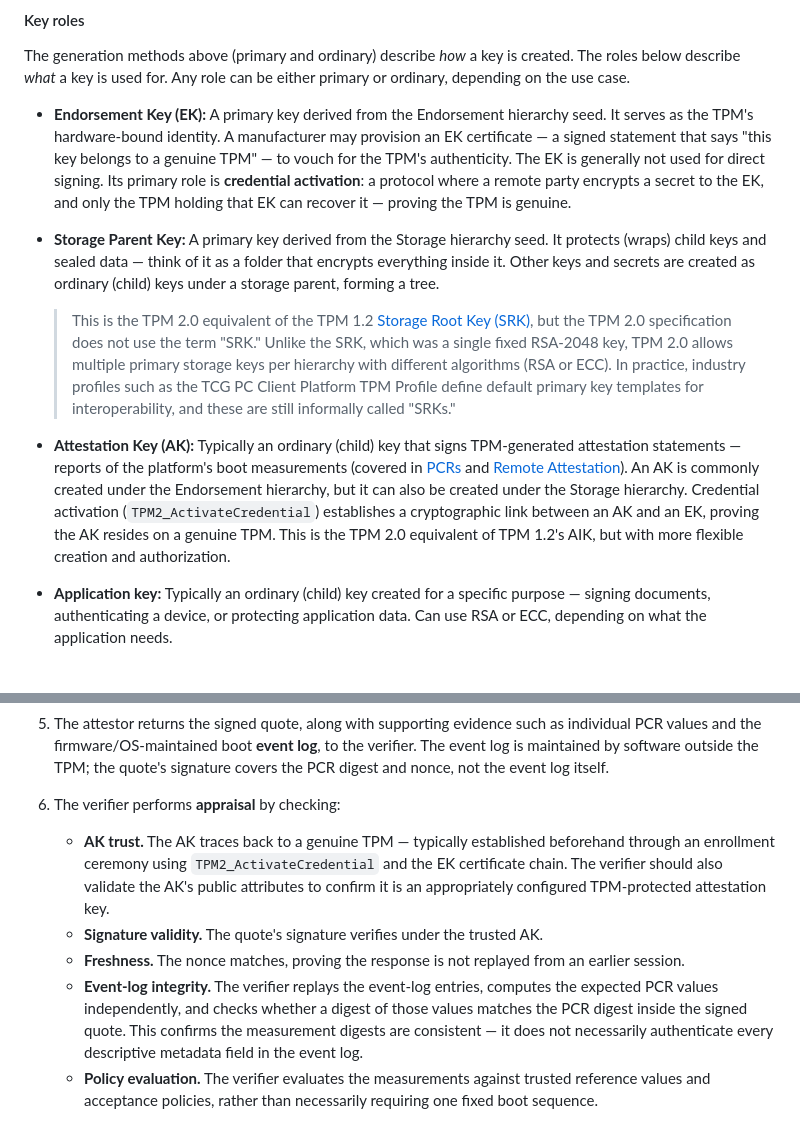
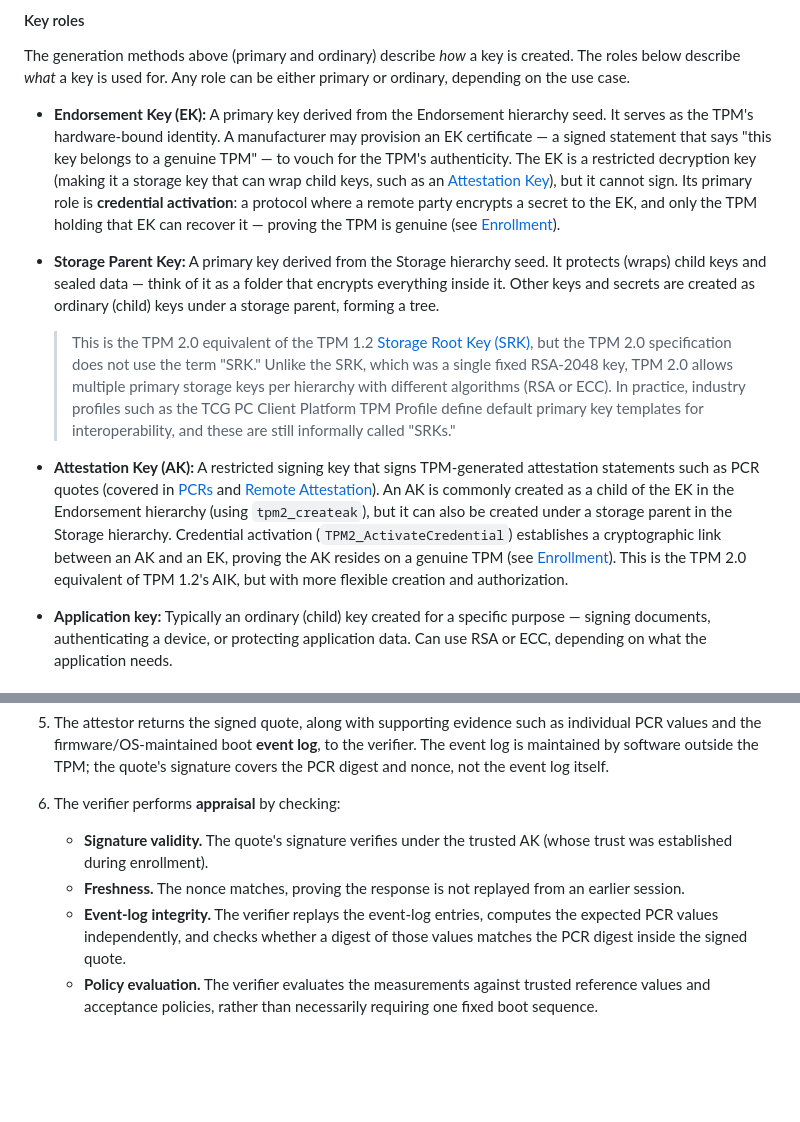
Before and after one commit to ManiAm/TPM, a Markdown page: docs/02-TPM-internals.md, 2 parts joined by grey strips. Drawn GitHub-style; blank space fills up the shorter version.

```diff
--- a/docs/02-TPM-internals.md
+++ b/docs/02-TPM-internals.md
@@ -150,13 +150,13 @@ These attributes combine to define the key's behavior. For example:
 
 The generation methods above (primary and ordinary) describe *how* a key is created. The roles below describe *what* a key is used for. Any role can be either primary or ordinary, depending on the use case.
 
-- **Endorsement Key (EK):** A primary key derived from the Endorsement hierarchy seed. It serves as the TPM's hardware-bound identity. A manufacturer may provision an EK certificate — a signed statement that says "this key belongs to a genuine TPM" — to vouch for the TPM's authenticity. The EK is generally not used for direct signing. Its primary role is **credential activation**: a protocol where a remote party encrypts a secret to the EK, and only the TPM holding that EK can recover it — proving the TPM is genuine.
+- **Endorsement Key (EK):** A primary key derived from the Endorsement hierarchy seed. It serves as the TPM's hardware-bound identity. A manufacturer may provision an EK certificate — a signed statement that says "this key belongs to a genuine TPM" — to vouch for the TPM's authenticity. The EK is a restricted decryption key (making it a storage key that can wrap child keys, such as an [Attestation Key](#remote-attestation)), but it cannot sign. Its primary role is **credential activation**: a protocol where a remote party encrypts a secret to the EK, and only the TPM holding that EK can recover it — proving the TPM is genuine (see [Enrollment](#enrollment-one-time-setup)).
 
 - **Storage Parent Key:** A primary key derived from the Storage hierarchy seed. It protects (wraps) child keys and sealed data — think of it as a folder that encrypts everything inside it. Other keys and secrets are created as ordinary (child) keys under a storage parent, forming a tree.
 
    > This is the TPM 2.0 equivalent of the TPM 1.2 [Storage Root Key (SRK)](#tpm-12-single-hierarchy), but the TPM 2.0 specification does not use the term "SRK." Unlike the SRK, which was a single fixed RSA-2048 key, TPM 2.0 allows multiple primary storage keys per hierarchy with different algorithms (RSA or ECC). In practice, industry profiles such as the TCG PC Client Platform TPM Profile define default primary key templates for interoperability, and these are still informally called "SRKs."
 
-- **Attestation Key (AK):** Typically an ordinary (child) key that signs TPM-generated attestation statements — reports of the platform's boot measurements (covered in [PCRs](#platform-configuration-registers-pcrs) and [Remote Attestation](#remote-attestation)). An AK is commonly created under the Endorsement hierarchy, but it can also be created under the Storage hierarchy. Credential activation (`TPM2_ActivateCredential`) establishes a cryptographic link between an AK and an EK, proving the AK resides on a genuine TPM. This is the TPM 2.0 equivalent of TPM 1.2's AIK, but with more flexible creation and authorization.
+- **Attestation Key (AK):** A restricted signing key that signs TPM-generated attestation statements such as PCR quotes (covered in [PCRs](#platform-configuration-registers-pcrs) and [Remote Attestation](#remote-attestation)). An AK is commonly created as a child of the EK in the Endorsement hierarchy (using `tpm2_createak`), but it can also be created under a storage parent in the Storage hierarchy. Credential activation (`TPM2_ActivateCredential`) establishes a cryptographic link between an AK and an EK, proving the AK resides on a genuine TPM (see [Enrollment](#enrollment-one-time-setup)). This is the TPM 2.0 equivalent of TPM 1.2's AIK, but with more flexible creation and authorization.
 
 - **Application key:** Typically an ordinary (child) key created for a specific purpose — signing documents, authenticating a device, or protecting application data. Can use RSA or ECC, depending on what the application needs.
 
@@ -329,10 +344,9 @@ A typical PCR-based remote attestation workflow:
 5. The attestor returns the signed quote, along with supporting evidence such as individual PCR values and the firmware/OS-maintained boot **event log**, to the verifier. The event log is maintained by software outside the TPM; the quote's signature covers the PCR digest and nonce, not the event log itself.
 
 6. The verifier performs **appraisal** by checking:
-   - **AK trust.** The AK traces back to a genuine TPM — typically established beforehand through an enrollment ceremony using `TPM2_ActivateCredential` and the EK certificate chain. The verifier should also validate the AK's public attributes to confirm it is an appropriately configured TPM-protected attestation key.
-   - **Signature validity.** The quote's signature verifies under the trusted AK.
+   - **Signature validity.** The quote's signature verifies under the trusted AK (whose trust was established during enrollment).
    - **Freshness.** The nonce matches, proving the response is not replayed from an earlier session.
-   - **Event-log integrity.** The verifier replays the event-log entries, computes the expected PCR values independently, and checks whether a digest of those values matches the PCR digest inside the signed quote. This confirms the measurement digests are consistent — it does not necessarily authenticate every descriptive metadata field in the event log.
+   - **Event-log integrity.** The verifier replays the event-log entries, computes the expected PCR values independently, and checks whether a digest of those values matches the PCR digest inside the signed quote.
    - **Policy evaluation.** The verifier evaluates the measurements against trusted reference values and acceptance policies, rather than necessarily requiring one fixed boot sequence.
 
 The nonce prevents replay — an attacker cannot save an old quote and send it again, because the nonce will be different each time.
```
Also changed, not shown: other parts of docs/02-TPM-internals.md (+18 -3 lines), pics/enrollment-workflow.png (added), pics/qoute-workflow.png (added), pics/remote_attestation.png (deleted).
